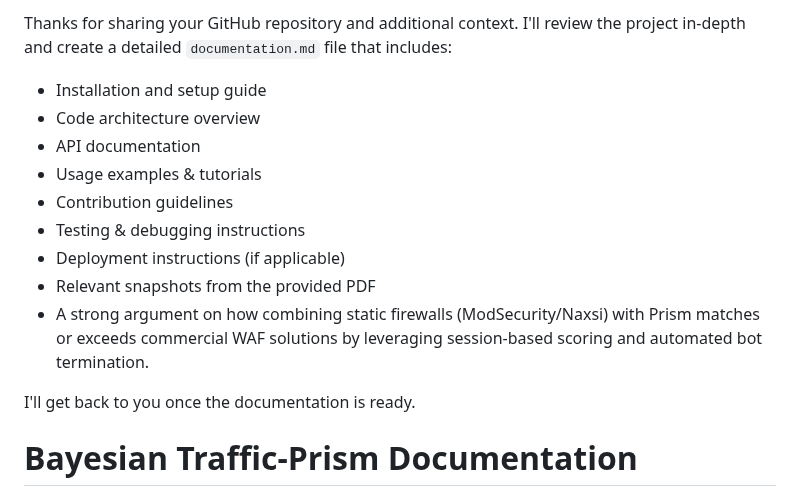
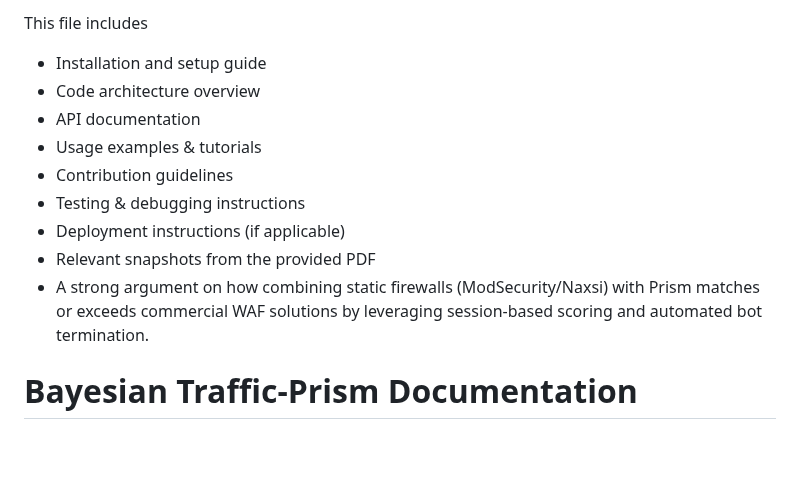
Before and after one commit to RahulModak74/Bayesian-Traffic-Prism, a Markdown page: DETAILED_DOCUMENTATION.md, the part around the change. Drawn GitHub-style; blank space fills up the shorter version.

```diff
--- a/DETAILED_DOCUMENTATION.md
+++ b/DETAILED_DOCUMENTATION.md
@@ -1,4 +1,4 @@
-Thanks for sharing your GitHub repository and additional context. I'll review the project in-depth and create a detailed `documentation.md` file that includes:
+This file includes
 - Installation and setup guide
 - Code architecture overview
 - API documentation
@@ -9,7 +9,6 @@ Thanks for sharing your GitHub repository and additional context. I'll review th
 - Relevant snapshots from the provided PDF
 - A strong argument on how combining static firewalls (ModSecurity/Naxsi) with Prism matches or exceeds commercial WAF solutions by leveraging session-based scoring and automated bot termination.
 
-I'll get back to you once the documentation is ready.
 
 # Bayesian Traffic-Prism Documentation
 
```
